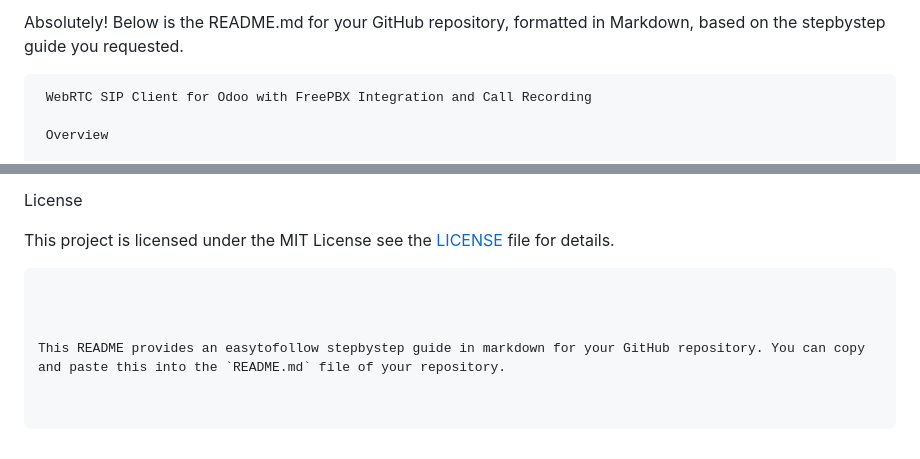
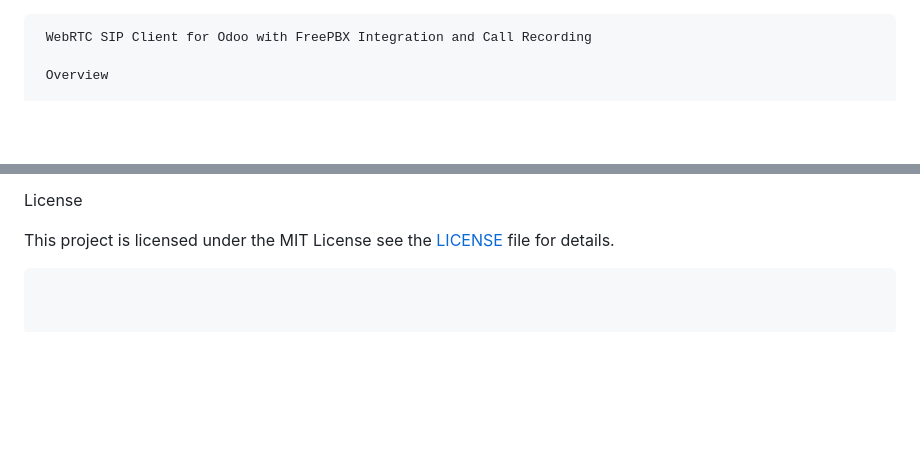
Before and after one commit to syndatech-dev/webrtcproject, a Markdown page: README.md, 2 parts joined by grey strips. GitHub-like rendering; blank space fills up the shorter version.

````diff
--- a/README.md
+++ b/README.md
@@ -1,4 +1,3 @@
-Absolutely! Below is the README.md for your GitHub repository, formatted in Markdown, based on the stepbystep guide you requested.
 
 ```markdown
  WebRTC SIP Client for Odoo with FreePBX Integration and Call Recording
@@ -245,7 +244,3 @@ This system integrates a WebRTC SIP client with FreePBX and Odoo, allowing users
 
 This project is licensed under the MIT License  see the [LICENSE](LICENSE) file for details.
 ```
-
-
-
-This README provides an easytofollow stepbystep guide in markdown for your GitHub repository. You can copy and paste this into the `README.md` file of your repository.
````
